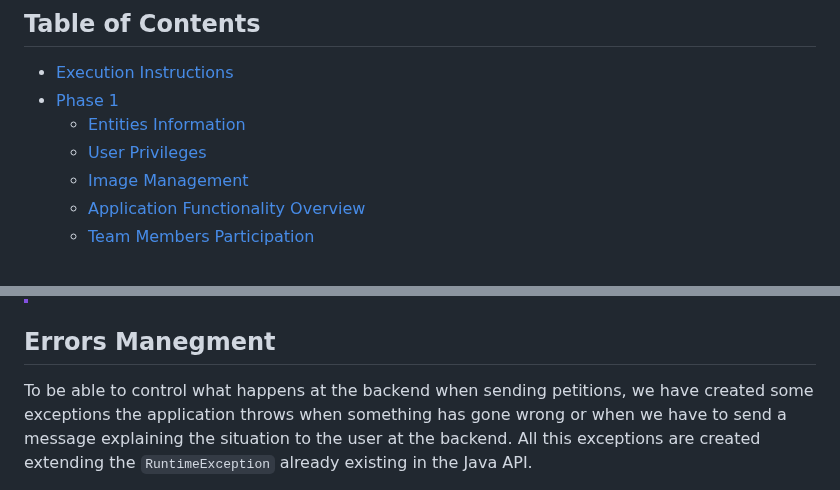
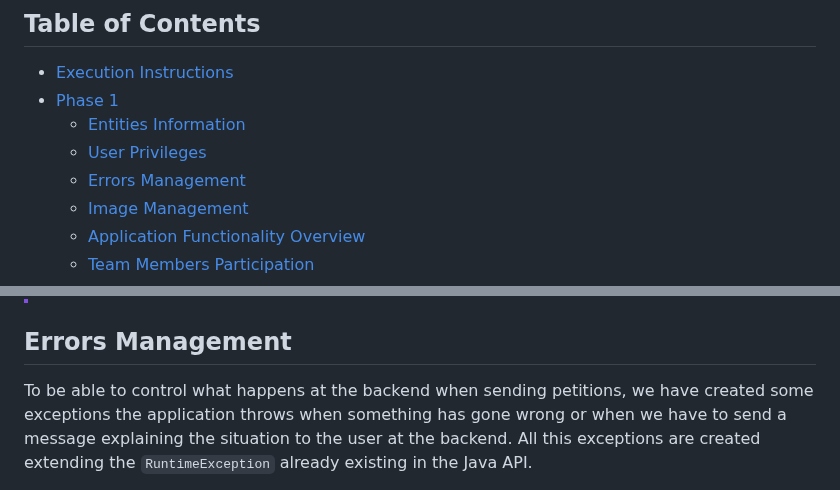
Before and after one commit to SSDD-2025/Grupo-16, a Markdown page: README.md, 2 parts joined by grey strips. GitHub-like rendering.

```diff
--- a/README.md
+++ b/README.md
@@ -36,6 +36,7 @@
 - [Phase 1](#phase-1)
   - [Entities Information](#entities-information)
   - [User Privileges](#user-privileges)
+  - [Errors Management](#errors-managment)
   - [Image Management](#image-management)
   - [Application Functionality Overview](#application-functionality-overview)
   - [Team Members Participation](#team-members-participation)
@@ -1390,7 +1391,7 @@ As mentioned above, one of the most notable changes in this phase is the additio
 >[!IMPORTANT]
 >This privacy setting also applies to REST operations. In fact, attempting to perform an operation without authentication will return the error HTML instead of the corresponding JSON. To perform this authentication, a `POST` operation was performed with the URL `/api/auth/login`.
 
-## Errors Manegment
+## Errors Management
 To be able to control what happens at the backend when sending petitions, we have created some exceptions the application throws when something has gone wrong or when we have to send a message explaining the situation to the user at the backend. All this exceptions are created extending the `RuntimeException` already existing in the Java API.
 
 In general, we have created exceptions for the four entities the application has regarding the NotFoundException. Artist and User have another exception associated with them, these being because they not only identified with the id (names should be unique), which is called `AlreadyExistsException`. User has also another exception associated, this being `TicketListEmptyException` which is an alert to the user that they do not have tickets (this is to not show an empty response body with the information of an empty page).
```
